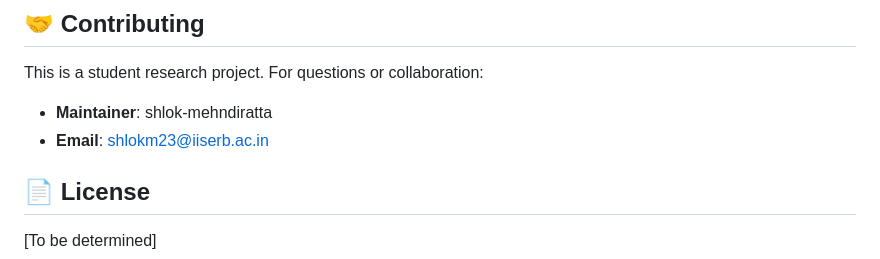
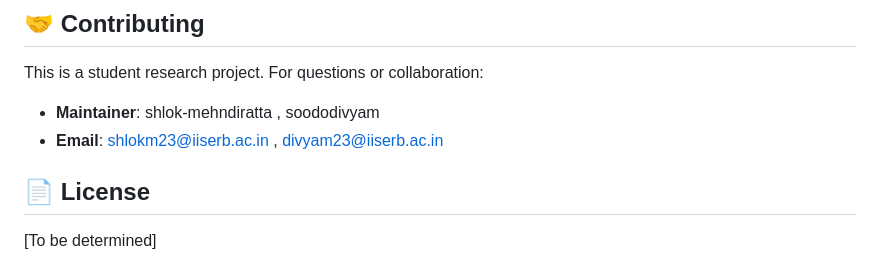
Before and after one commit to shlok-mehndiratta/ugv_uav_control, a Markdown page: README.md, the part around the change. GitHub-like rendering.

Commit message:
Update maintainer and email contact information

```diff
--- a/README.md
+++ b/README.md
@@ -158,8 +158,8 @@ turtlebot3_ws/
 ## 🤝 Contributing
 
 This is a student research project. For questions or collaboration:
-- **Maintainer**: shlok-mehndiratta
-- **Email**: shlokm23@iiserb.ac.in
+- **Maintainer**: shlok-mehndiratta , soododivyam
+- **Email**: shlokm23@iiserb.ac.in , divyam23@iiserb.ac.in
 
 ## 📄 License
 
```
